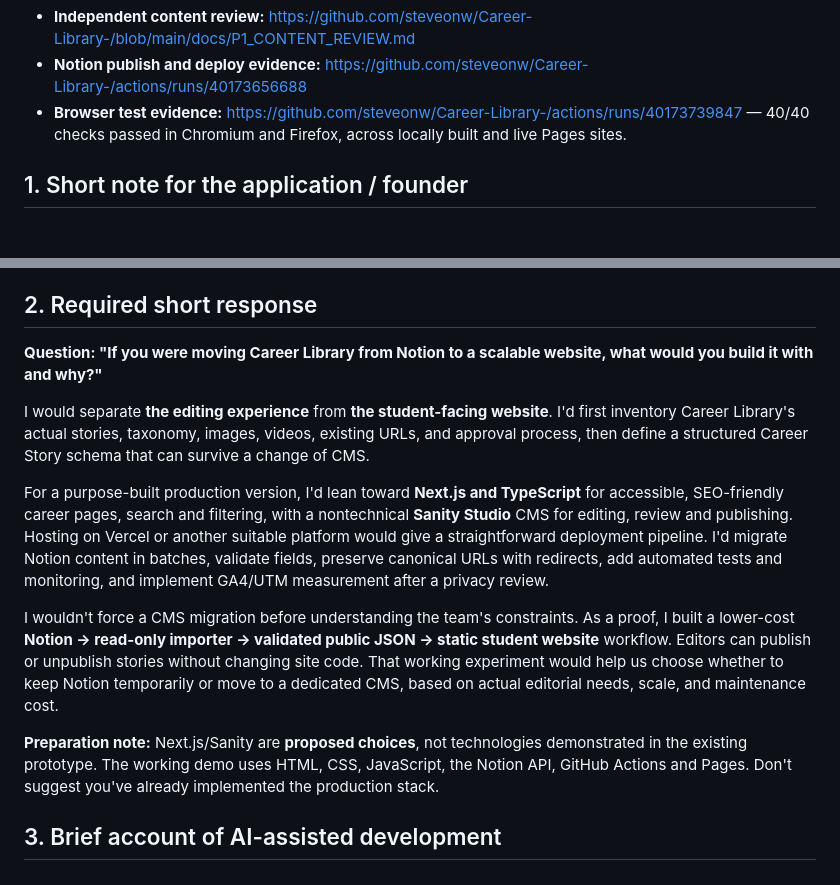
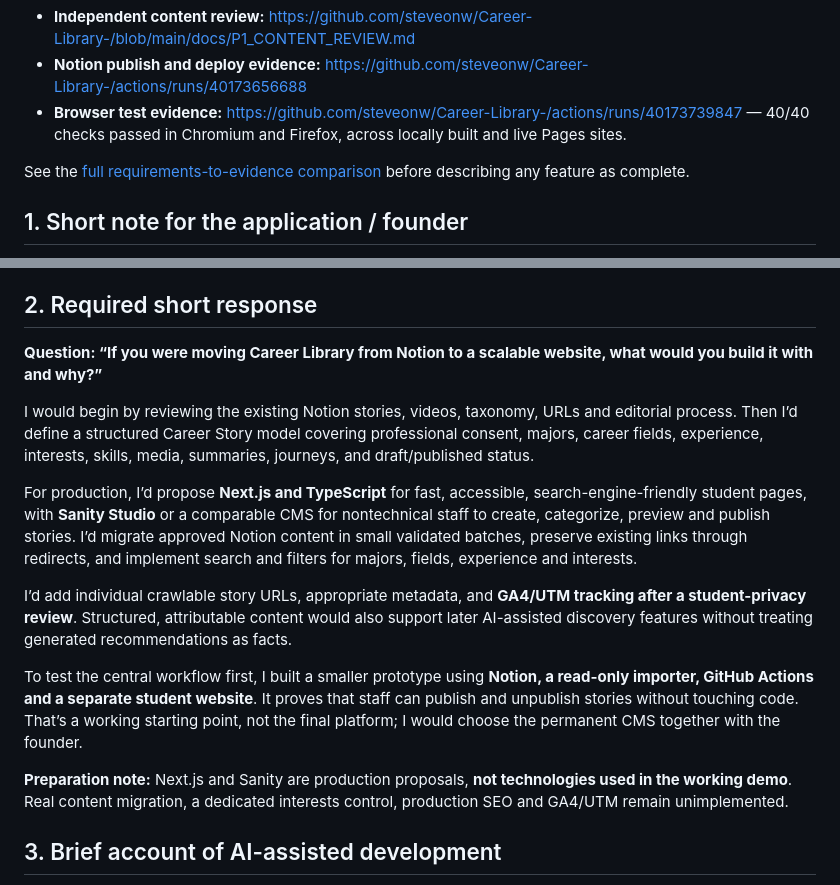
Before and after one commit to steveonw/Career-Library-, a Markdown page: docs/APPLICATION_PACKET.md, 2 parts joined by grey strips. GitHub-like rendering; blank space fills up the shorter version.

Commit message:
Tailor application response to complete Career Library role specification

```diff
--- a/docs/APPLICATION_PACKET.md
+++ b/docs/APPLICATION_PACKET.md
@@ -16,6 +16,8 @@
 - **Notion publish and deploy evidence:** https://github.com/steveonw/Career-Library-/actions/runs/40173656688
 - **Browser test evidence:** https://github.com/steveonw/Career-Library-/actions/runs/40173739847 — 40/40 checks passed in Chromium and Firefox, across locally built and live Pages sites.
 
+See the [full requirements-to-evidence comparison](JOB_REQUIREMENTS_MAPPING.md) before describing any feature as complete.
+
 ## 1. Short note for the application / founder
 
 I'm applying for the AI-Native Web Intern opportunity because I like the problem Career Library is solving: helping students explore possible careers through people's journeys, while making it simple for your team to manage the stories.
@@ -31,15 +33,17 @@ I'd welcome the chance to help shape the actual platform with your team. The pro
 
 ## 2. Required short response
 
-**Question: "If you were moving Career Library from Notion to a scalable website, what would you build it with and why?"**
+**Question: “If you were moving Career Library from Notion to a scalable website, what would you build it with and why?”**
 
-I would separate **the editing experience** from **the student-facing website**. I'd first inventory Career Library's actual stories, taxonomy, images, videos, existing URLs, and approval process, then define a structured Career Story schema that can survive a change of CMS.
+I would begin by reviewing the existing Notion stories, videos, taxonomy, URLs and editorial process. Then I’d define a structured Career Story model covering professional consent, majors, career fields, experience, interests, skills, media, summaries, journeys, and draft/published status.
 
-For a purpose-built production version, I'd lean toward **Next.js and TypeScript** for accessible, SEO-friendly career pages, search and filtering, with a nontechnical **Sanity Studio** CMS for editing, review and publishing. Hosting on Vercel or another suitable platform would give a straightforward deployment pipeline. I'd migrate Notion content in batches, validate fields, preserve canonical URLs with redirects, add automated tests and monitoring, and implement GA4/UTM measurement after a privacy review.
+For production, I’d propose **Next.js and TypeScript** for fast, accessible, search-engine-friendly student pages, with **Sanity Studio** or a comparable CMS for nontechnical staff to create, categorize, preview and publish stories. I’d migrate approved Notion content in small validated batches, preserve existing links through redirects, and implement search and filters for majors, fields, experience and interests.
 
-I wouldn't force a CMS migration before understanding the team's constraints. As a proof, I built a lower-cost **Notion → read-only importer → validated public JSON → static student website** workflow. Editors can publish or unpublish stories without changing site code. That working experiment would help us choose whether to keep Notion temporarily or move to a dedicated CMS, based on actual editorial needs, scale, and maintenance cost.
+I’d add individual crawlable story URLs, appropriate metadata, and **GA4/UTM tracking after a student-privacy review**. Structured, attributable content would also support later AI-assisted discovery features without treating generated recommendations as facts.
 
-**Preparation note:** Next.js/Sanity are **proposed choices**, not technologies demonstrated in the existing prototype. The working demo uses HTML, CSS, JavaScript, the Notion API, GitHub Actions and Pages. Don't suggest you've already implemented the production stack.
+To test the central workflow first, I built a smaller prototype using **Notion, a read-only importer, GitHub Actions and a separate student website**. It proves that staff can publish and unpublish stories without touching code. That’s a working starting point, not the final platform; I would choose the permanent CMS together with the founder.
+
+**Preparation note:** Next.js and Sanity are production proposals, **not technologies used in the working demo**. Real content migration, a dedicated interests control, production SEO and GA4/UTM remain unimplemented.
 
 ## 3. Brief account of AI-assisted development
 
```
